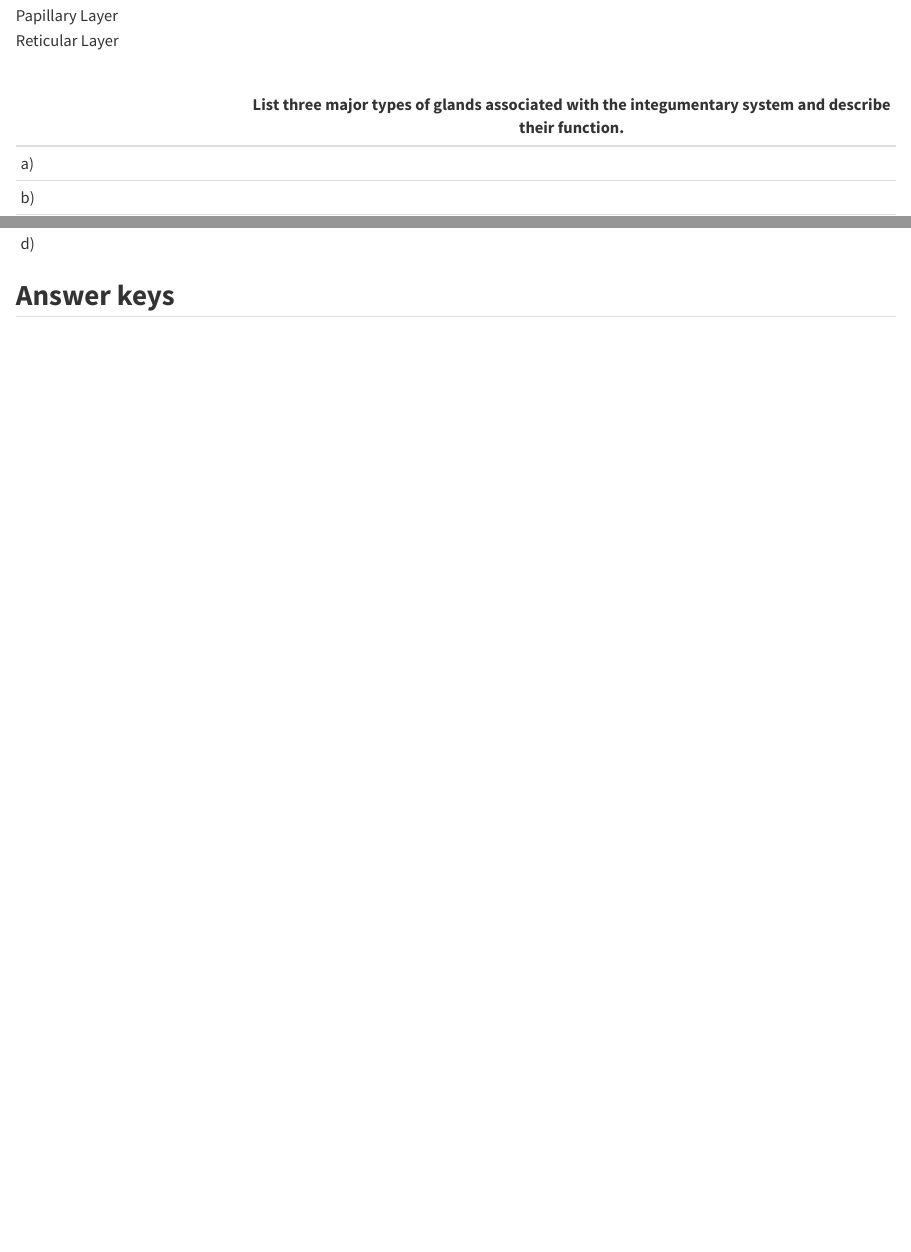
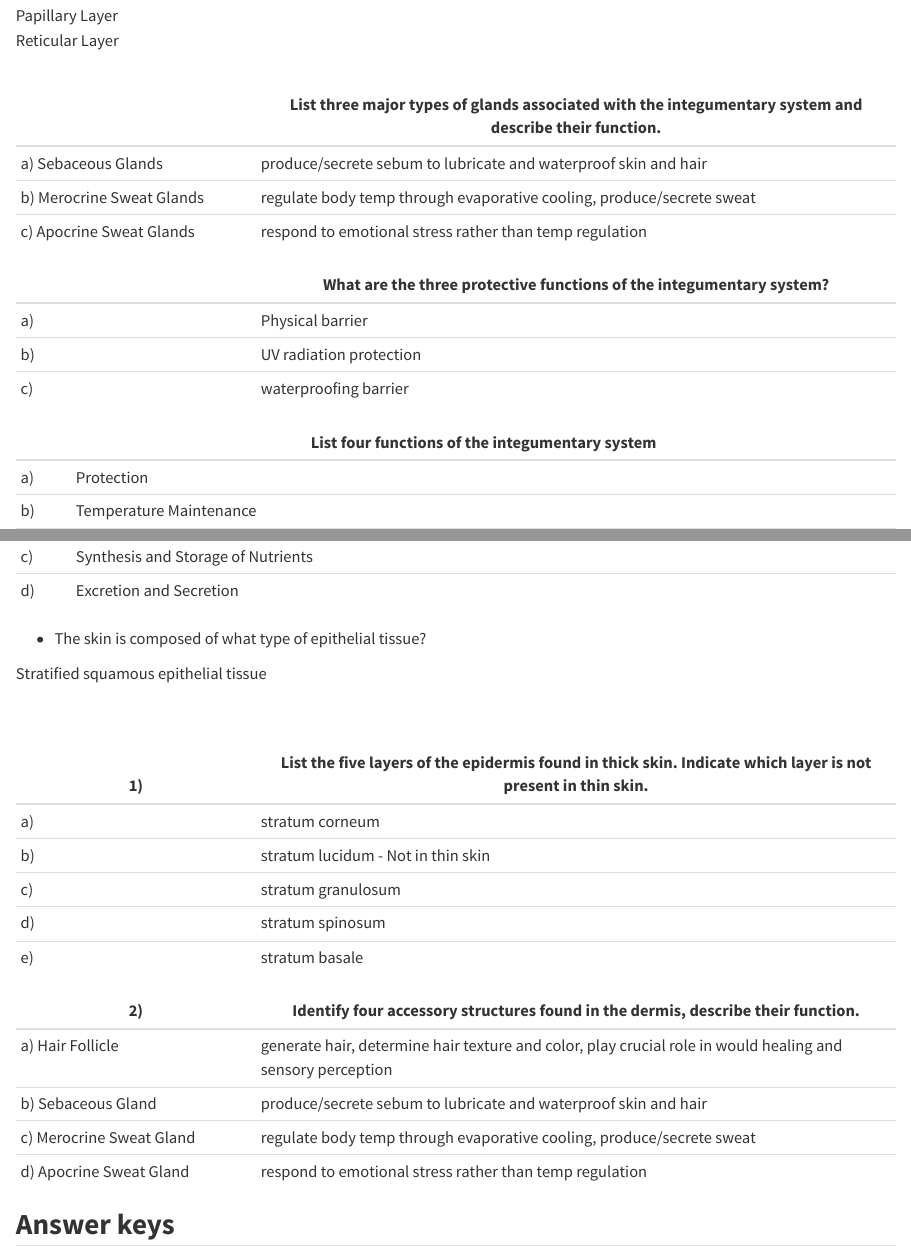
Before and after one commit to gustafsonw/BIOL109LabNotebook, a Quarto document (05.qmd): the page in a window 1100 px wide, from 18420 px down, and a second part further down, joined at a grey line. Rendered offline with R 4.5, knitr and Pandoc in place of Quarto, with nearby package versions.

Commit message:
Finish Chapter 5

```diff
--- a/05.qmd
+++ b/05.qmd
@@ -607,6 +607,3 @@ Reticular Layer\
 \
 
 |   | List three major types of glands associated with the integumentary system and describe their function. |
-|-------------------|-----------------------------------------------------|
-| a\) |  |
-| b\) |  |
@@ -614,2 +611,5 @@ Reticular Layer\
+| a\) Sebaceous Glands | produce/secrete sebum to lubricate and waterproof skin and hair |
+| b\) Merocrine Sweat Glands | regulate body temp through evaporative cooling, produce/secrete sweat |
+| c\) Apocrine Sweat Glands | respond to emotional stress rather than temp regulation |
 
 |     | What are the three protective functions of the integumentary system? |
@@ -620,3 +617,10 @@ Reticular Layer\
+| a\) | Physical barrier                                                     |
+| b\) | UV radiation protection                                              |
+| c\) | waterproofing barrier                                                |
 
 |     | List four functions of the integumentary system |
 |-----|-------------------------------------------------|
+| a\) | Protection                                      |
+| b\) | Temperature Maintenance                         |
+| c\) | Synthesis and Storage of Nutrients              |
+| d\) | Excretion and Secretion                         |
@@ -627,7 +627,7 @@ Reticular Layer\
 
 - The skin is composed of what type of epithelial tissue?
 
-\
+Stratified squamous epithelial tissue\
 \
 \
 
@@ -641,2 +636,7 @@ Reticular Layer\
+| a\) | stratum corneum |
+| b\) | stratum lucidum - Not in thin skin |
+| c\) | stratum granulosum |
+| d\) | stratum spinosum |
+| e\) | stratum basale |
 
 | 2\) | Identify four accessory structures found in the dermis, describe their function. |
@@ -647,4 +643,8 @@ Reticular Layer\
-| d\) |  |
+|--------------------|----------------------------------------------------|
+| a\) Hair Follicle | generate hair, determine hair texture and color, play crucial role in would healing and sensory perception |
+| b\) Sebaceous Gland | produce/secrete sebum to lubricate and waterproof skin and hair |
+| c\) Merocrine Sweat Gland | regulate body temp through evaporative cooling, produce/secrete sweat |
+| d\) Apocrine Sweat Gland | respond to emotional stress rather than temp regulation |
 
 ## **Answer keys**
 
```
Also changed, not shown: 05.qmd (26 more changed lines), 2 other files.
